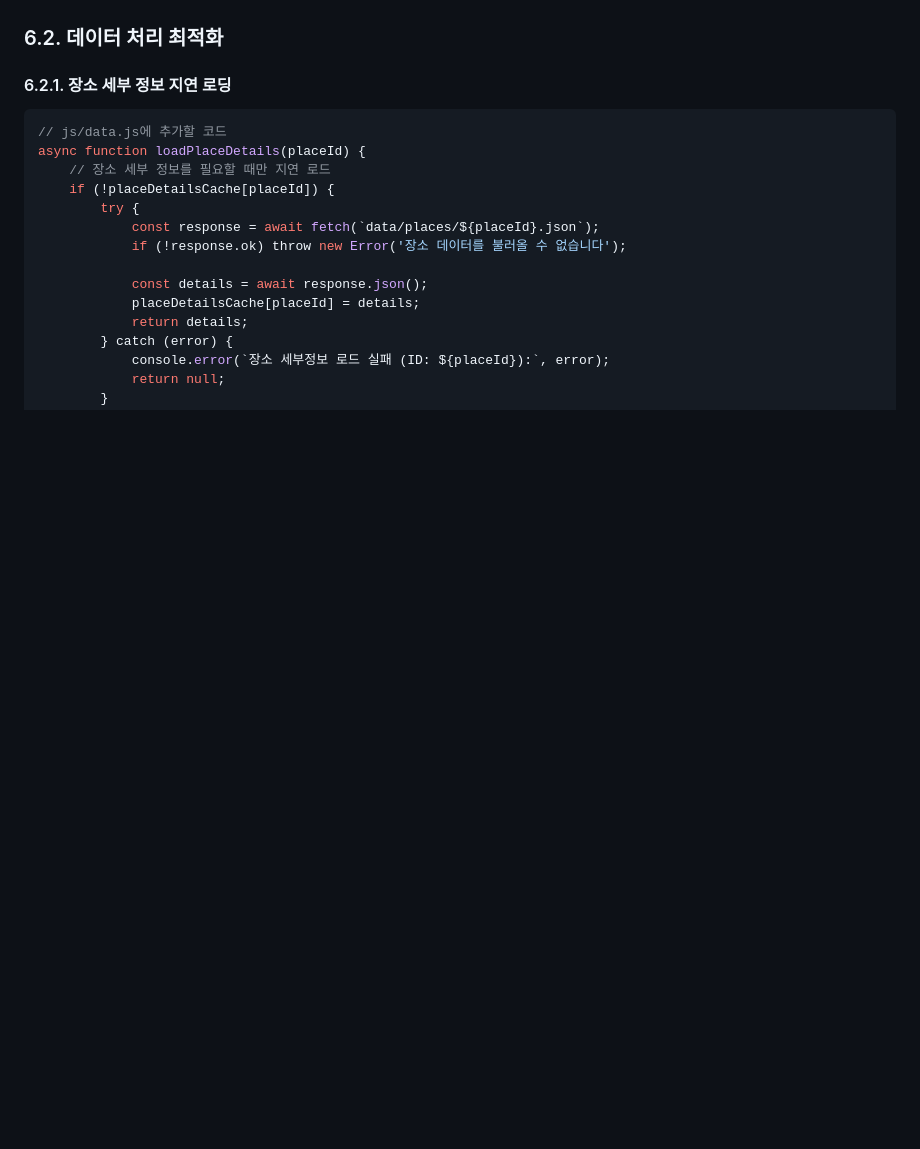
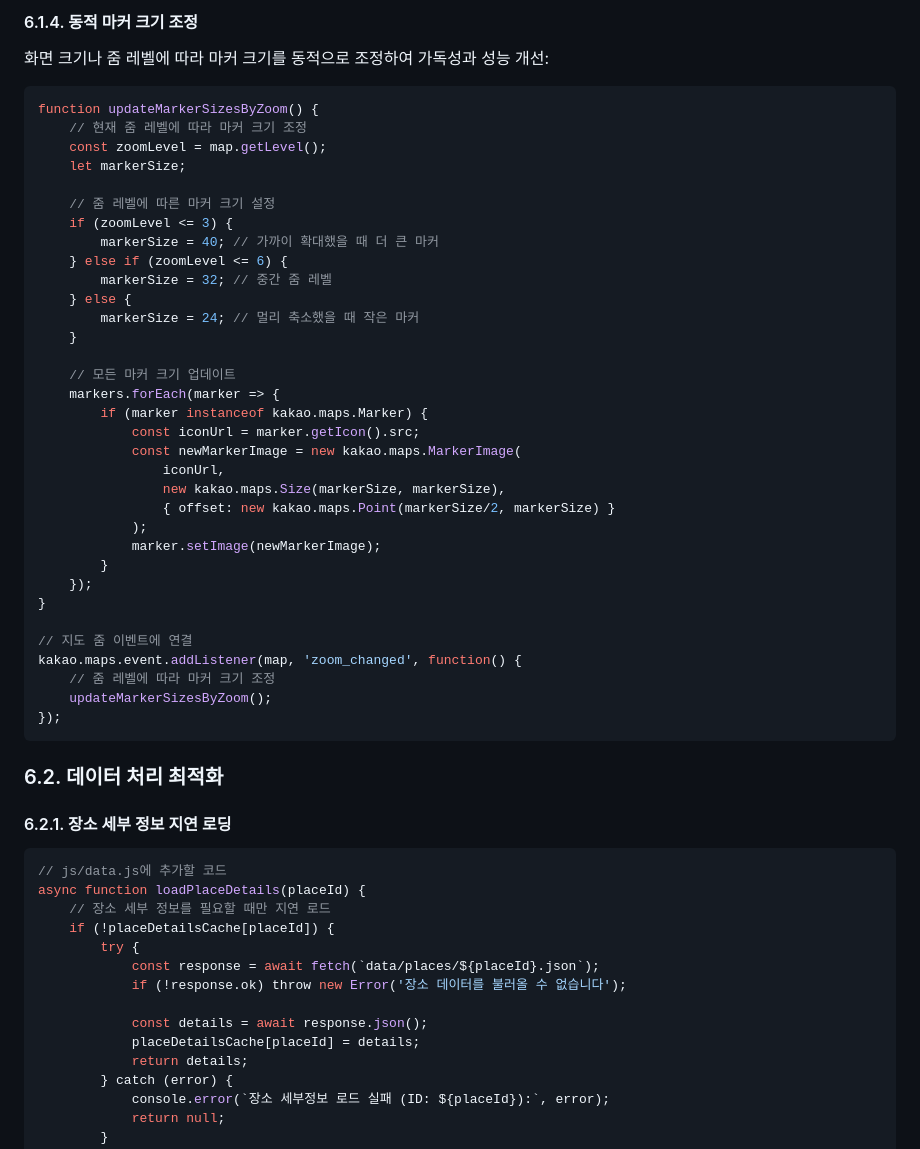
Before and after one commit to sch0718/travel_map, a Markdown page: docs/성능개선.md, the part around the change printed below. Rendered like a GitHub page; blank space fills up the shorter version.

````diff
--- a/docs/성능개선.md
+++ b/docs/성능개선.md
@@ -759,3 +851,42 @@ function optimizeMarkerImages() {
+#### 6.1.4. 동적 마커 크기 조정
+
+화면 크기나 줌 레벨에 따라 마커 크기를 동적으로 조정하여 가독성과 성능 개선:
+
+```javascript
+function updateMarkerSizesByZoom() {
+    // 현재 줌 레벨에 따라 마커 크기 조정
+    const zoomLevel = map.getLevel();
+    let markerSize;
+
+    // 줌 레벨에 따른 마커 크기 설정
+    if (zoomLevel <= 3) {
+        markerSize = 40; // 가까이 확대했을 때 더 큰 마커
+    } else if (zoomLevel <= 6) {
+        markerSize = 32; // 중간 줌 레벨
+    } else {
+        markerSize = 24; // 멀리 축소했을 때 작은 마커
+    }
+
+    // 모든 마커 크기 업데이트
+    markers.forEach(marker => {
+        if (marker instanceof kakao.maps.Marker) {
+            const iconUrl = marker.getIcon().src;
+            const newMarkerImage = new kakao.maps.MarkerImage(
+                iconUrl,
+                new kakao.maps.Size(markerSize, markerSize),
+                { offset: new kakao.maps.Point(markerSize/2, markerSize) }
+            );
+            marker.setImage(newMarkerImage);
+        }
+    });
+}
+
+// 지도 줌 이벤트에 연결
+kakao.maps.event.addListener(map, 'zoom_changed', function() {
+    // 줌 레벨에 따라 마커 크기 조정
+    updateMarkerSizesByZoom();
+});
+```
 
 ### 6.2. 데이터 처리 최적화
 
````
Also changed, not shown: other parts of docs/성능개선.md (+117 -25 lines).
